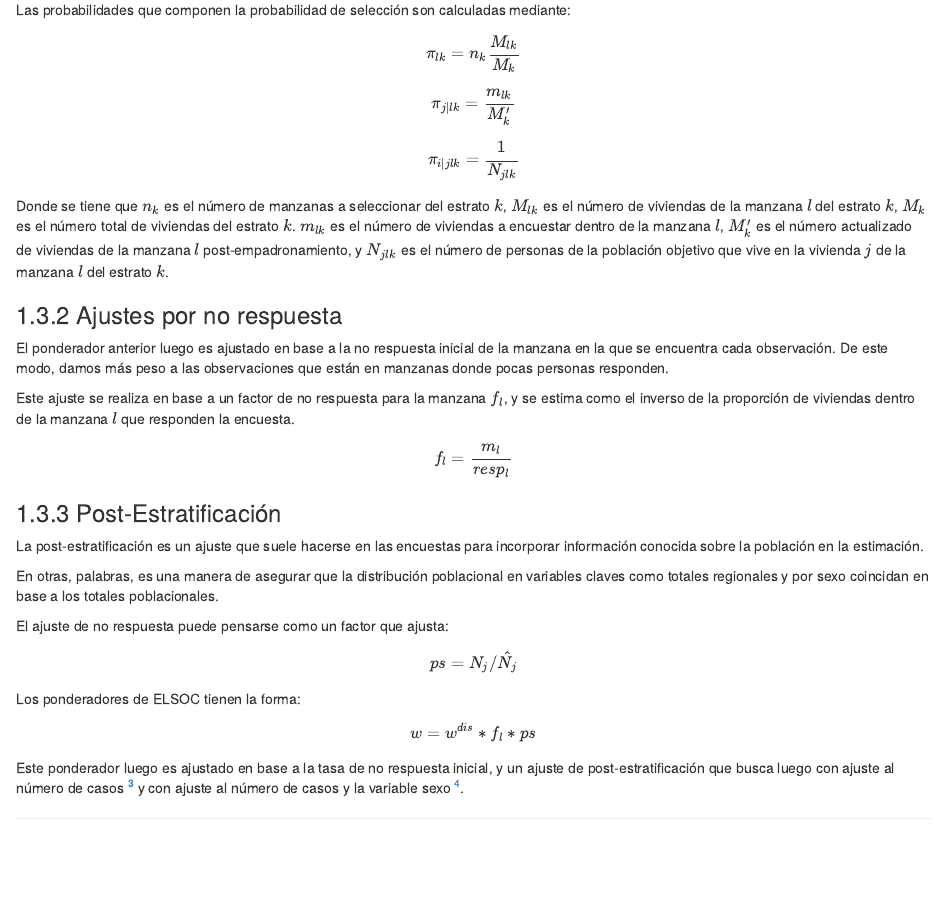
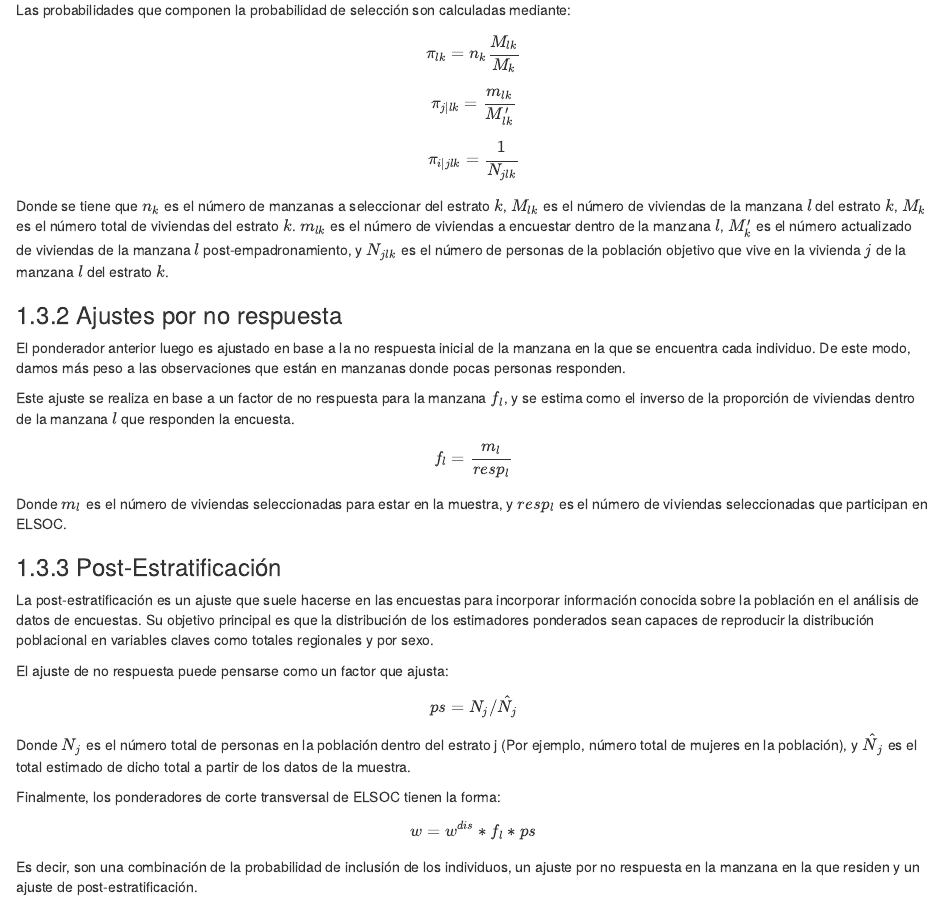
Before and after one commit to elsoc-coes/manual-elsoc, an R Markdown document (01-dis-muestral.Rmd): the page in a window 1100 px wide, from 8560 px down. Rendered offline with R 4.5, knitr and Pandoc, with nearby package versions; drawn as R Markdown's standard HTML page in place of the format the file asks for.

Commit message:
avances seccion ponderadores

```diff
--- a/01-dis-muestral.Rmd
+++ b/01-dis-muestral.Rmd
@@ -298,7 +298,7 @@ Las probabilidades que componen la probabilidad de selección son calculadas med
 
 $$\pi_{lk} = n_k\frac{M_{lk}}{M_k}$$
 
-$$\pi_{j|lk} = \frac{m_{lk}}{M'_k}$$
+$$\pi_{j|lk} = \frac{m_{lk}}{M'_{lk}}$$
 
 $$\pi_{i|jlk} = \frac{1}{N_{jlk}}$$
 
@@ -308,24 +308,26 @@ población objetivo que vive en la vivienda $j$ de la manzana $l$ del estrato $k
 
 ### Ajustes por no respuesta
 
-El ponderador anterior luego es ajustado en base a la no respuesta inicial de la manzana en la que se encuentra cada observación. De este modo, damos más peso a las observaciones que están en manzanas donde pocas personas responden.
+El ponderador anterior luego es ajustado en base a la no respuesta inicial de la manzana en la que se encuentra cada individuo. De este modo, damos más peso a las observaciones que están en manzanas donde pocas personas responden.
 
 Este ajuste se realiza en base a un factor de no respuesta para la manzana $f_l$, y se estima como el inverso de la proporción de viviendas dentro de la manzana $l$ que responden la encuesta.
 
 $$f_l=\frac{m_l}{resp_l}$$
 
+Donde $m_l$ es el número de viviendas seleccionadas para estar en la muestra, y $resp_l$ es el número de viviendas seleccionadas que participan en ELSOC.
+
 ### Post-Estratificación
 
-La post-estratificación es un ajuste que suele hacerse en las encuestas para incorporar información conocida sobre la población en la estimación.
-
-En otras, palabras, es una manera de asegurar que la distribución poblacional en variables claves como totales regionales y por sexo coincidan en base a los totales poblacionales.
+La post-estratificación es un ajuste que suele hacerse en las encuestas para incorporar información conocida sobre la población en el análisis de datos de encuestas. Su objetivo principal es que la distribución de los estimadores ponderados sean capaces de reproducir la distribución poblacional en variables claves como totales regionales y por sexo.
 
 El ajuste de no respuesta puede pensarse como un factor que ajusta:
 
 $$ps=N_j/\hat{N_j}$$
+Donde $N_j$ es el número total de personas en la población dentro del estrato j (Por ejemplo, número total de mujeres en la población), y $\hat N_j$ es el total estimado de dicho total a partir de los datos de la muestra.
 
-Los ponderadores de ELSOC tienen la forma:
+Finalmente, los ponderadores de corte transversal de ELSOC tienen la forma:
+
 $$w=w^{dis}*f_l*ps$$
+Es decir, son una combinación de la probabilidad de inclusión de los individuos, un ajuste por no respuesta en la manzana en la que residen y un ajuste de post-estratificación.
 
 
-Este ponderador luego es ajustado en base a la tasa de no respuesta inicial, y un ajuste de post-estratificación que busca luego con ajuste al número de casos ^[Corresponde a considerar la población total objetivo entre 18 y 75 años en base a las proyecciones de población
```
Also changed, not shown: manual-metodologico-elsoc.Rmd (+9 -9 lines), 01-dis-muestral.Rmd (2 more changed lines), 2 other files.
